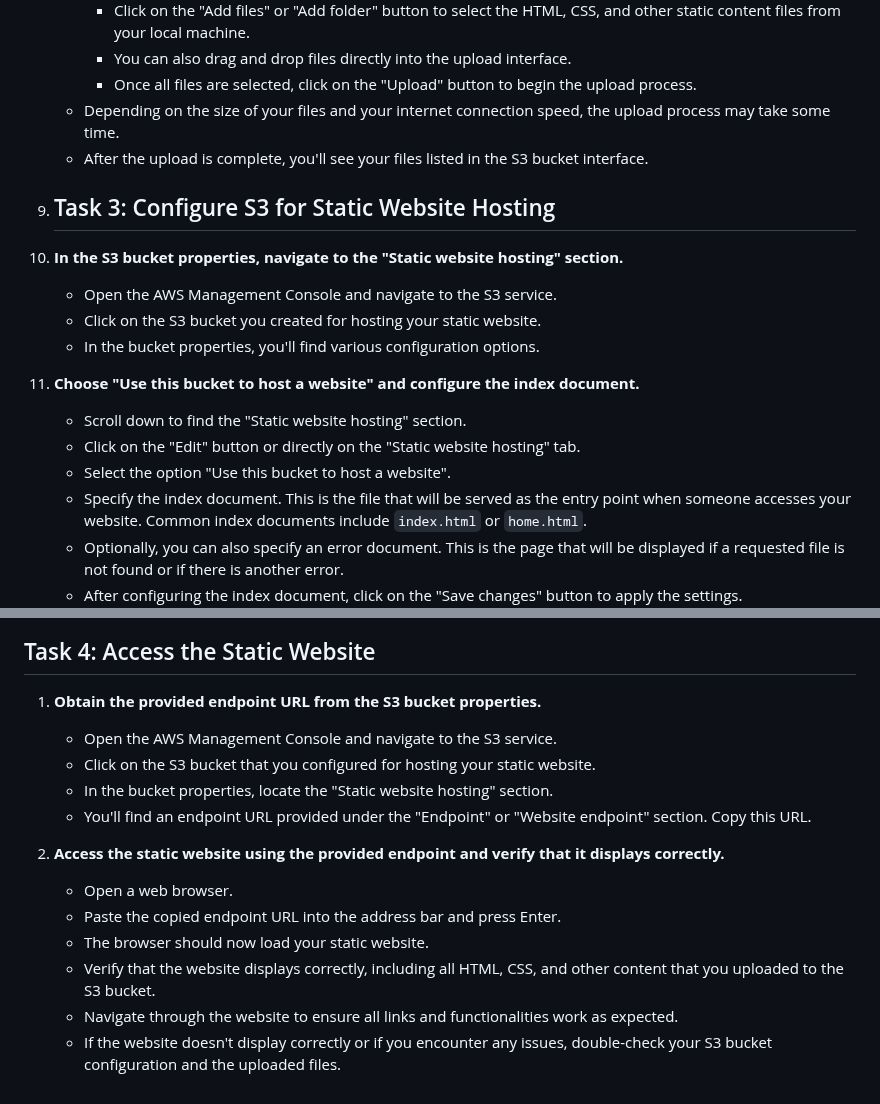
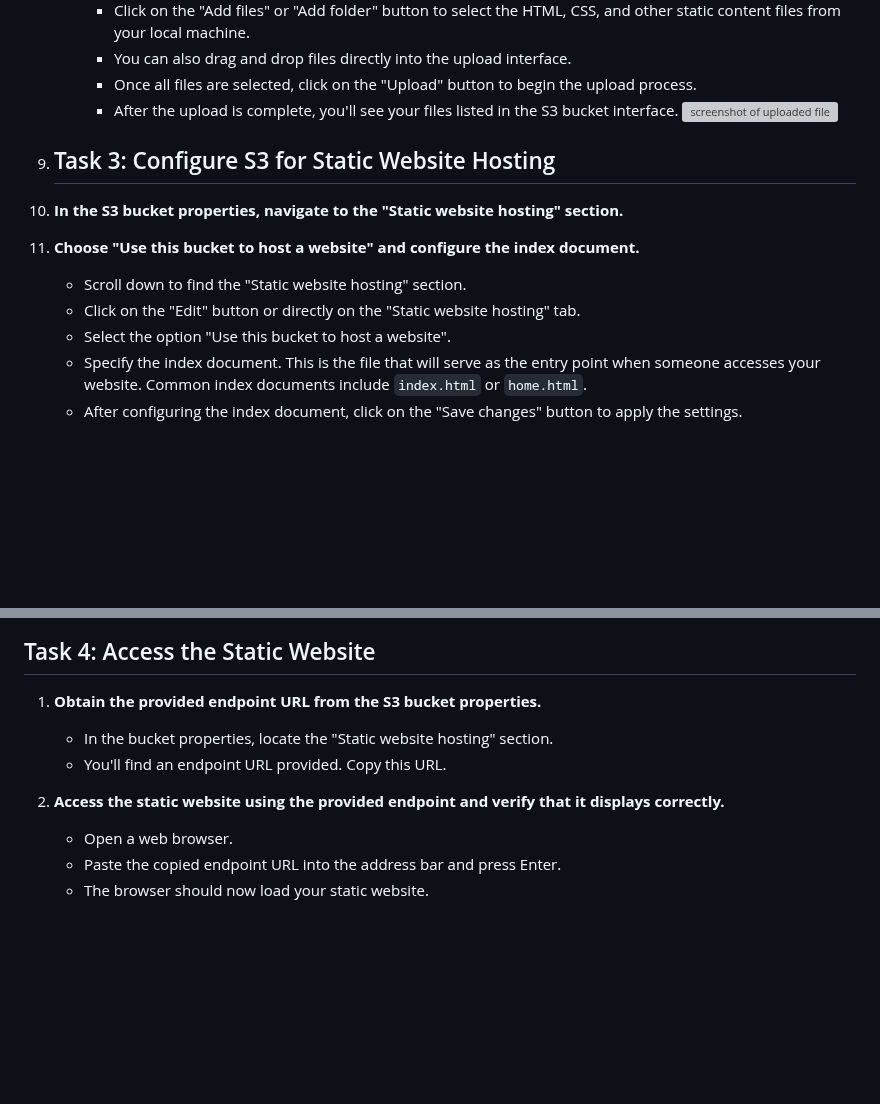
Before and after one commit to Fumnanya92/Darey.io_Projects, a Markdown page: Cloud_Services/Aws/S3_Static_Web_Hosting.md, 2 parts joined by grey strips. Drawn GitHub-style; blank space fills up the shorter version; grey boxes are pictures that could not be loaded.

```diff
--- a/Cloud_Services/Aws/S3_Static_Web_Hosting.md
+++ b/Cloud_Services/Aws/S3_Static_Web_Hosting.md
@@ -60,20 +60,17 @@
         - Click on the "Add files" or "Add folder" button to select the HTML, CSS, and other static content files from your local machine.
         - You can also drag and drop files directly into the upload interface.
         - Once all files are selected, click on the "Upload" button to begin the upload process.
-    - Depending on the size of your files and your internet connection speed, the upload process may take some time.
-    - After the upload is complete, you'll see your files listed in the S3 bucket interface.
+      - After the upload is complete, you'll see your files listed in the S3 bucket interface.
+        ![screenshot of uploaded file](image/Soft_landing_page.png)
 
 7. ## Task 3: Configure S3 for Static Website Hosting
 
 1. **In the S3 bucket properties, navigate to the "Static website hosting" section.**
-    - Open the AWS Management Console and navigate to the S3 service.
-    - Click on the S3 bucket you created for hosting your static website.
-    - In the bucket properties, you'll find various configuration options.
+
 
 2. **Choose "Use this bucket to host a website" and configure the index document.**
     - Scroll down to find the "Static website hosting" section.
     - Click on the "Edit" button or directly on the "Static website hosting" tab.
     - Select the option "Use this bucket to host a website".
-    - Specify the index document. This is the file that will be served as the entry point when someone accesses your website. Common index documents include `index.html` or `home.html`.
-    - Optionally, you can also specify an error document. This is the page that will be displayed if a requested file is not found or if there is another error.
+    - Specify the index document. This is the file that will serve as the entry point when someone accesses your website. Common index          documents include `index.html` or `home.html`.
     - After configuring the index document, click on the "Save changes" button to apply the settings.
@@ -81,15 +79,11 @@
 ## Task 4: Access the Static Website
 
 1. **Obtain the provided endpoint URL from the S3 bucket properties.**
-    - Open the AWS Management Console and navigate to the S3 service.
-    - Click on the S3 bucket that you configured for hosting your static website.
     - In the bucket properties, locate the "Static website hosting" section.
-    - You'll find an endpoint URL provided under the "Endpoint" or "Website endpoint" section. Copy this URL.
+    - You'll find an endpoint URL provided. Copy this URL.
+
 
 2. **Access the static website using the provided endpoint and verify that it displays correctly.**
     - Open a web browser.
     - Paste the copied endpoint URL into the address bar and press Enter.
     - The browser should now load your static website.
-    - Verify that the website displays correctly, including all HTML, CSS, and other content that you uploaded to the S3 bucket.
-    - Navigate through the website to ensure all links and functionalities work as expected.
-    - If the website doesn't display correctly or if you encounter any issues, double-check your S3 bucket configuration and the uploaded files.
```
Also changed, not shown: other parts of Cloud_Services/Aws/S3_Static_Web_Hosting.md (+1 -0 lines).
